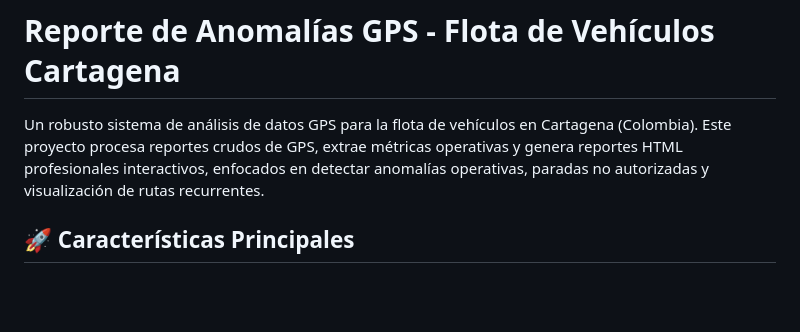
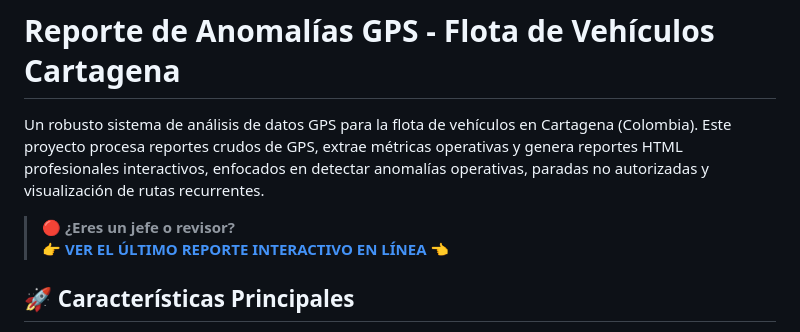
Before and after one commit to JuanC101195/Reporte_GPS, a Markdown page: README.md, the part around the change. Rendered like a GitHub page; blank space fills up the shorter version.

Commit message:
Añadir botón al README que dirige hacia GitHub Pages

```diff
--- a/README.md
+++ b/README.md
@@ -1,6 +1,9 @@
 # Reporte de Anomalías GPS - Flota de Vehículos Cartagena
 
 Un robusto sistema de análisis de datos GPS para la flota de vehículos en Cartagena (Colombia). Este proyecto procesa reportes crudos de GPS, extrae métricas operativas y genera reportes HTML profesionales interactivos, enfocados en detectar anomalías operativas, paradas no autorizadas y visualización de rutas recurrentes.
+
+> 🔴 **¿Eres un jefe o revisor?**
+> 👉 **[VER EL ÚLTIMO REPORTE INTERACTIVO EN LÍNEA](https://juanc101195.github.io/Reporte_GPS/)** 👈
 
 ## 🚀 Características Principales
 
```
